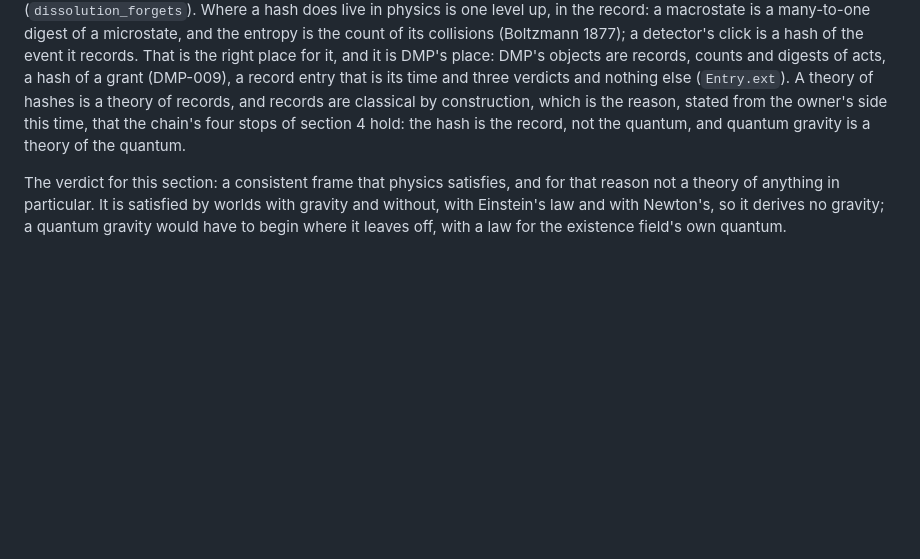
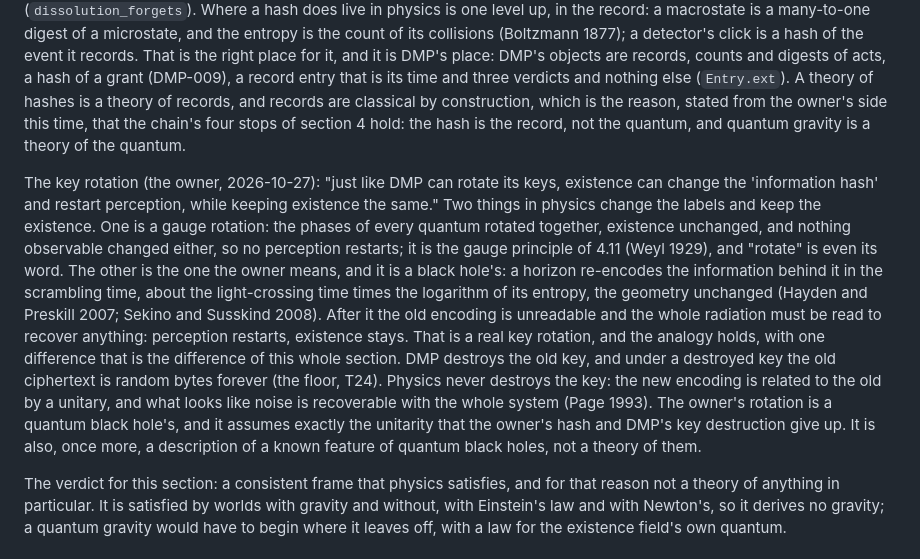
Before and after one commit to StevenHrovat/gravity, a Markdown page: docs/qg-attempt.md, the part around the change. Rendered like a GitHub page; blank space fills up the shorter version.

Commit message:
"Existence can rotate its information hash and restart perception": a black hole's scrambling, which destroys no key (qg-attempt.md 4.12)
A gauge rotation changes the labels and nothing observable; a horizon re-encodes its information in the scrambling time with the
geometry unchanged (Hayden and Preskill 2007; Sekino and Susskind 2008). The owner's key rotation is the second, with one difference:
DMP destroys the old key and physics never does, the new encoding being unitarily related to the old (Page 1993).

Co-Authored-By: Claude <noreply@anthropic.com>
Claude-Session: https://claude.ai/code/session_01NUNCo11FLjWm6LYxfQPJht

```diff
--- a/docs/qg-attempt.md
+++ b/docs/qg-attempt.md
@@ -418,6 +418,18 @@ grant (DMP-009), a record entry that is its time and three verdicts and nothing
 records, and records are classical by construction, which is the reason, stated from the owner's side this time, that the chain's four
 stops of section 4 hold: the hash is the record, not the quantum, and quantum gravity is a theory of the quantum.
 
+The key rotation (the owner, 2026-10-27): "just like DMP can rotate its keys, existence can change the 'information hash' and restart
+perception, while keeping existence the same." Two things in physics change the labels and keep the existence. One is a gauge rotation: the
+phases of every quantum rotated together, existence unchanged, and nothing observable changed either, so no perception restarts; it is the
+gauge principle of 4.11 (Weyl 1929), and "rotate" is even its word. The other is the one the owner means, and it is a black hole's: a horizon
+re-encodes the information behind it in the scrambling time, about the light-crossing time times the logarithm of its entropy, the geometry
+unchanged (Hayden and Preskill 2007; Sekino and Susskind 2008). After it the old encoding is unreadable and the whole radiation must be read
+to recover anything: perception restarts, existence stays. That is a real key rotation, and the analogy holds, with one difference that is the
+difference of this whole section. DMP destroys the old key, and under a destroyed key the old ciphertext is random bytes forever (the floor,
+T24). Physics never destroys the key: the new encoding is related to the old by a unitary, and what looks like noise is recoverable with
+the whole system (Page 1993). The owner's rotation is a quantum black hole's, and it assumes exactly the unitarity that the owner's hash and
+DMP's key destruction give up. It is also, once more, a description of a known feature of quantum black holes, not a theory of them.
+
 The verdict for this section: a consistent frame that physics satisfies, and for that reason not a theory of anything in particular. It is
 satisfied by worlds with gravity and without, with Einstein's law and with Newton's, so it derives no gravity; a quantum gravity would have to
 begin where it leaves off, with a law for the existence field's own quantum.
```
Also changed, not shown: docs/acknowledgements.md (+1 -0 lines).
